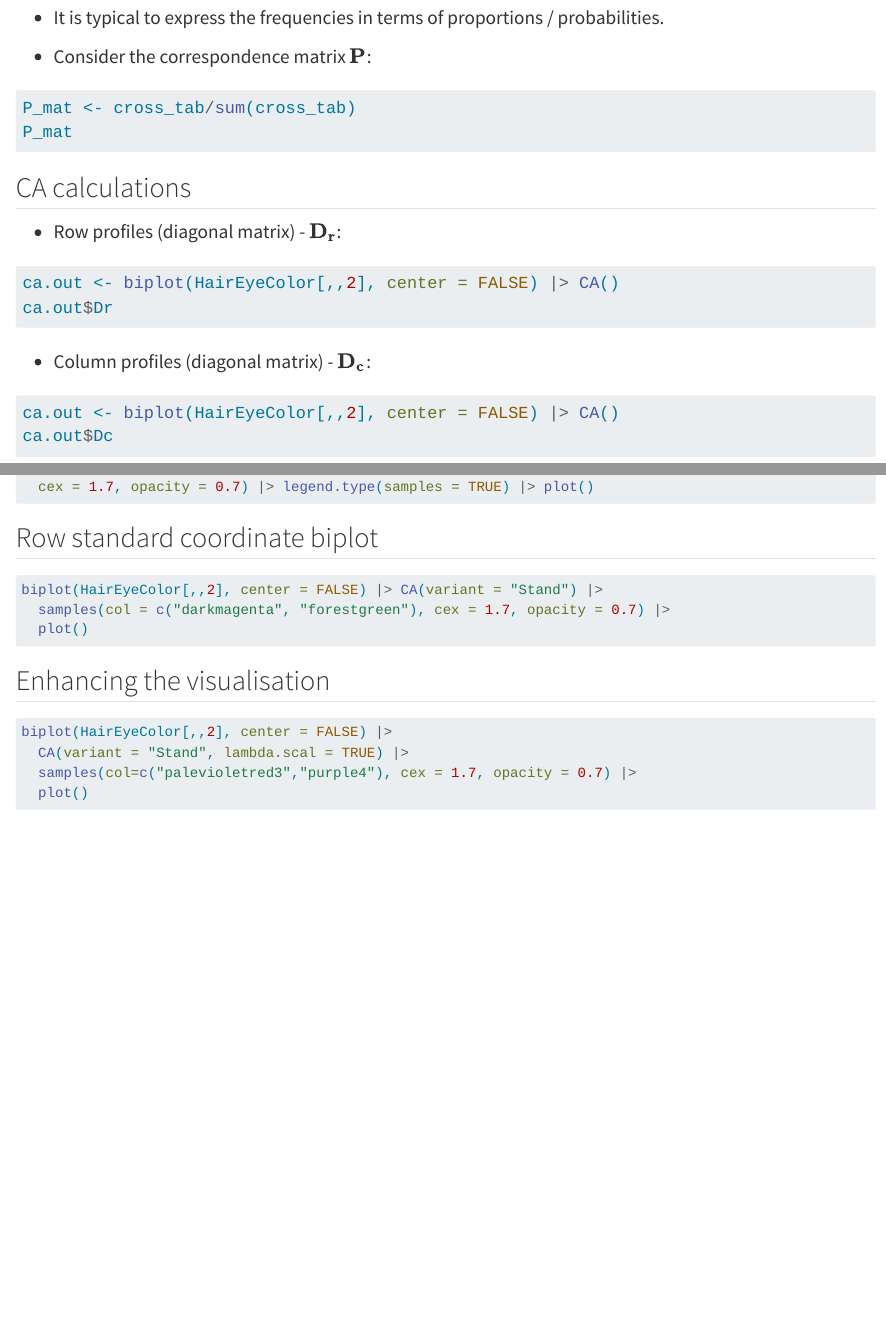
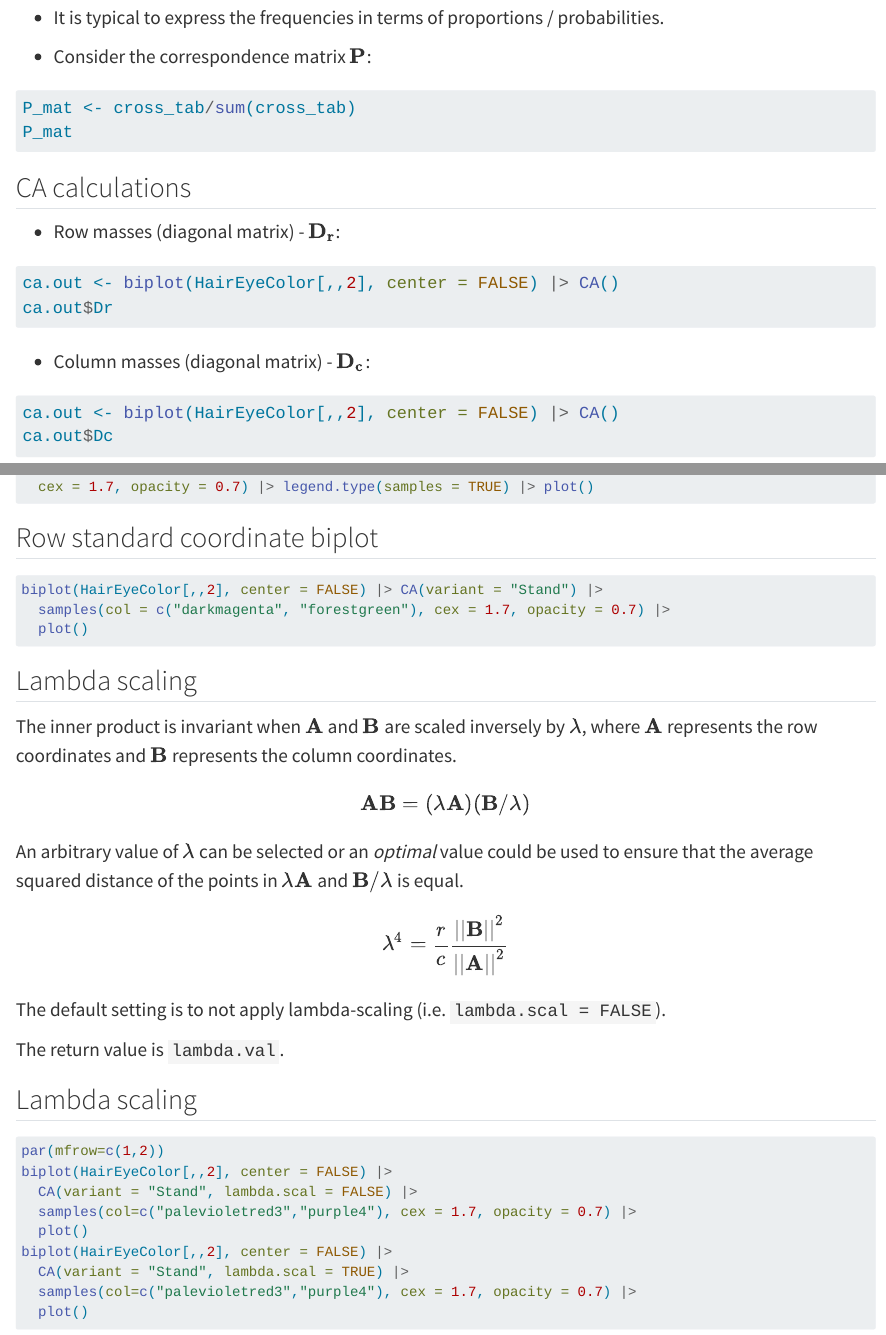
Before and after one commit to MuViSU/SASA2024_MDAG, a Quarto document (3_CA.qmd): the page in a window 1100 px wide, from 1170 px down, and a second part further down, joined at a grey line. Rendered offline with R 4.5, knitr and Pandoc in place of Quarto, with nearby package versions; the code chunks are not run, so their results and figures are left out.

Commit message:
slide updates CA and CVA

````diff
--- a/3_CA.qmd
+++ b/3_CA.qmd
@@ -76,14 +76,14 @@ P_mat
 ## CA calculations
 
 ::: {style="font-size: 120%;"}
--   Row profiles (diagonal matrix) - $\mathbf{D_r}$:
+-   Row masses (diagonal matrix) - $\mathbf{D_r}$:
 
 ```{r}
 ca.out <- biplot(HairEyeColor[,,2], center = FALSE) |> CA()
 ca.out$Dr
 ```
 
--   Column profiles (diagonal matrix) - $\mathbf{D_c}$:
+-   Column masses (diagonal matrix) - $\mathbf{D_c}$:
 
 ```{r}
 ca.out <- biplot(HairEyeColor[,,2], center = FALSE) |> CA()
@@ -188,11 +188,35 @@ biplot(HairEyeColor[,,2], center = FALSE) |> CA(variant = "Stand") |>
   plot()
 ```
 
-## Enhancing the visualisation
+## Lambda scaling
+
+::: {style="font-size: 120%;"}
+The inner product is invariant when $\mathbf{A}$ and $\mathbf{B}$ are scaled inversely by $\lambda$, where $\mathbf{A}$ represents the row coordinates and $\mathbf{B}$ represents the column coordinates.
+
+$$
+\mathbf{AB} = (\lambda\mathbf{A})(\mathbf{B}/\lambda)
+$$
+An arbitrary value of $\lambda$ can be selected or an *optimal* value could be used to ensure that the average squared distance of the points in $\lambda\mathbf{A}$ and $\mathbf{B}/\lambda$ is equal.
+
+$$
+\lambda^4 =\frac{r}{c}\frac{||\mathbf{B}||^2}{||\mathbf{A}||^2}
+$$
+
+The default setting is to not apply lambda-scaling (i.e. `lambda.scal = FALSE`).
+
+The return value is `lambda.val`.
+
+:::
+
+## Lambda scaling
 
 ```{r}
-#| code-line-numbers: "|2|"
-#| fig-height: 7
+#| code-line-numbers: "|3|7|"
+par(mfrow=c(1,2))
+biplot(HairEyeColor[,,2], center = FALSE) |>
+  CA(variant = "Stand", lambda.scal = FALSE) |>
+  samples(col=c("palevioletred3","purple4"), cex = 1.7, opacity = 0.7) |>
+  plot()
 biplot(HairEyeColor[,,2], center = FALSE) |>
   CA(variant = "Stand", lambda.scal = TRUE) |>
   samples(col=c("palevioletred3","purple4"), cex = 1.7, opacity = 0.7) |>
````
Also changed, not shown: 4_CVA.qmd (+2 -0 lines), 3_CA.qmd (4 more changed lines).
